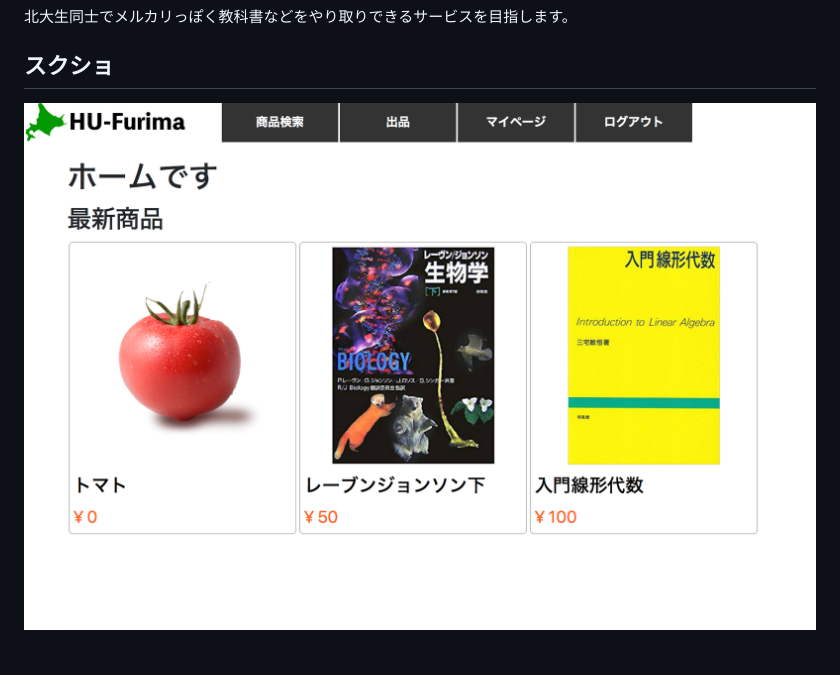
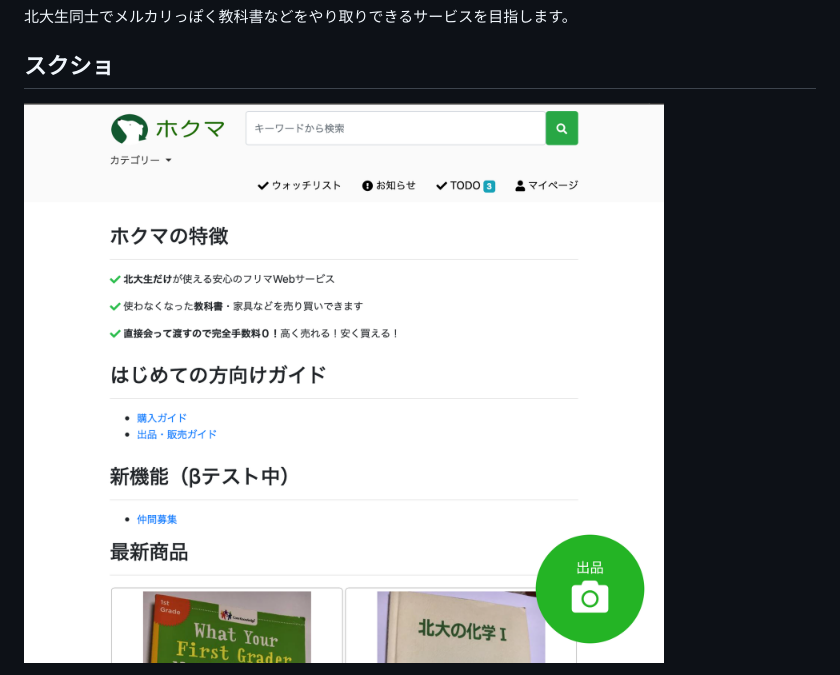
Before and after one commit to rei70224/hokudai_furima, a Markdown page: README.md, the part around one of its changes. GitHub-like rendering; pictures changed too: screenshot/home2.png (deleted), screenshot/home_for_readme1.png (added).

Commit message:
Update screenshots in README

```diff
--- a/README.md
+++ b/README.md
@@ -2,5 +2,5 @@
 北大生同士でメルカリっぽく教科書などをやり取りできるサービスを目指します。
 
 ## スクショ
-![北大フリマスクショ](./screenshot/home2.png)
+![北大フリマスクショ1](./screenshot/home_for_readme1.png)
 
```
Also changed, not shown: other parts of README.md (+3 -1 lines), 2 other files.
